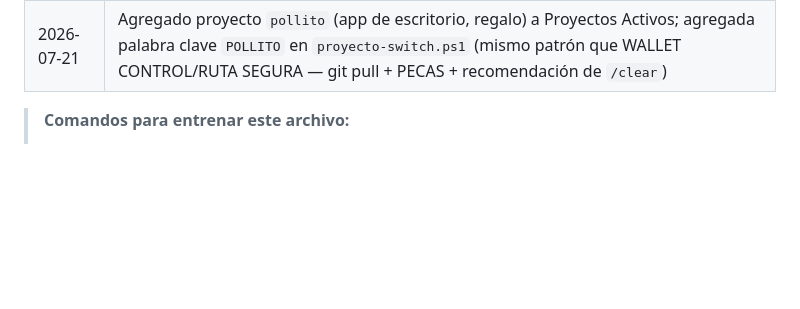
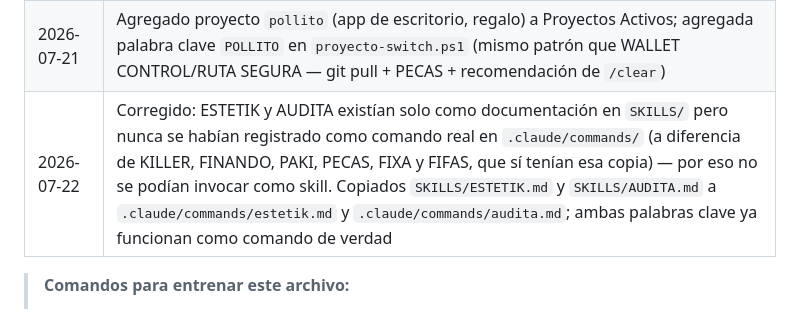
Before and after one commit to 1NickSero1/claude-workspace, a Markdown page: CLAUDE.md, the part around the change. GitHub-like rendering; blank space fills up the shorter version.

Commit message:
Auto-sync: 22 jul 2026/07/YYYY 16:56

```diff
--- a/CLAUDE.md
+++ b/CLAUDE.md
@@ -306,6 +306,7 @@ máquina del hermano, esto aplica en ambos sentidos: cualquiera de las dos máqu
 | 2026-07-11 | Instalado Android Platform Tools (adb, vía winget) y registrado el MCP `mobile-mcp` (`.mcp.json`, scope proyecto) — le da a ESTETIK/IMAGINA control real sobre un celular Android físico conectado por USB (screenshot/tap/swipe reales) en vez de solo leer código; requiere depuración USB activada y el celular autorizado (`adb devices`) en cada máquina que lo use |
 | 2026-07-17 | Lección 3 actualizada — "abre el servidor/qr" de wallet-control/ruta-segura ya no fuerza el puerto 8082: ahora detecta y usa el primer puerto libre a partir de 8081 en el momento de ejecutar |
 | 2026-07-21 | Agregado proyecto `pollito` (app de escritorio, regalo) a Proyectos Activos; agregada palabra clave `POLLITO` en `proyecto-switch.ps1` (mismo patrón que WALLET CONTROL/RUTA SEGURA — git pull + PECAS + recomendación de `/clear`) |
+| 2026-07-22 | Corregido: ESTETIK y AUDITA existían solo como documentación en `SKILLS/` pero nunca se habían registrado como comando real en `.claude/commands/` (a diferencia de KILLER, FINANDO, PAKI, PECAS, FIXA y FIFAS, que sí tenían esa copia) — por eso no se podían invocar como skill. Copiados `SKILLS/ESTETIK.md` y `SKILLS/AUDITA.md` a `.claude/commands/estetik.md` y `.claude/commands/audita.md`; ambas palabras clave ya funcionan como comando de verdad |
 
 > **Comandos para entrenar este archivo:**
 > - "soy experto en [tema]" → agrega a la tabla de Expertise
```
